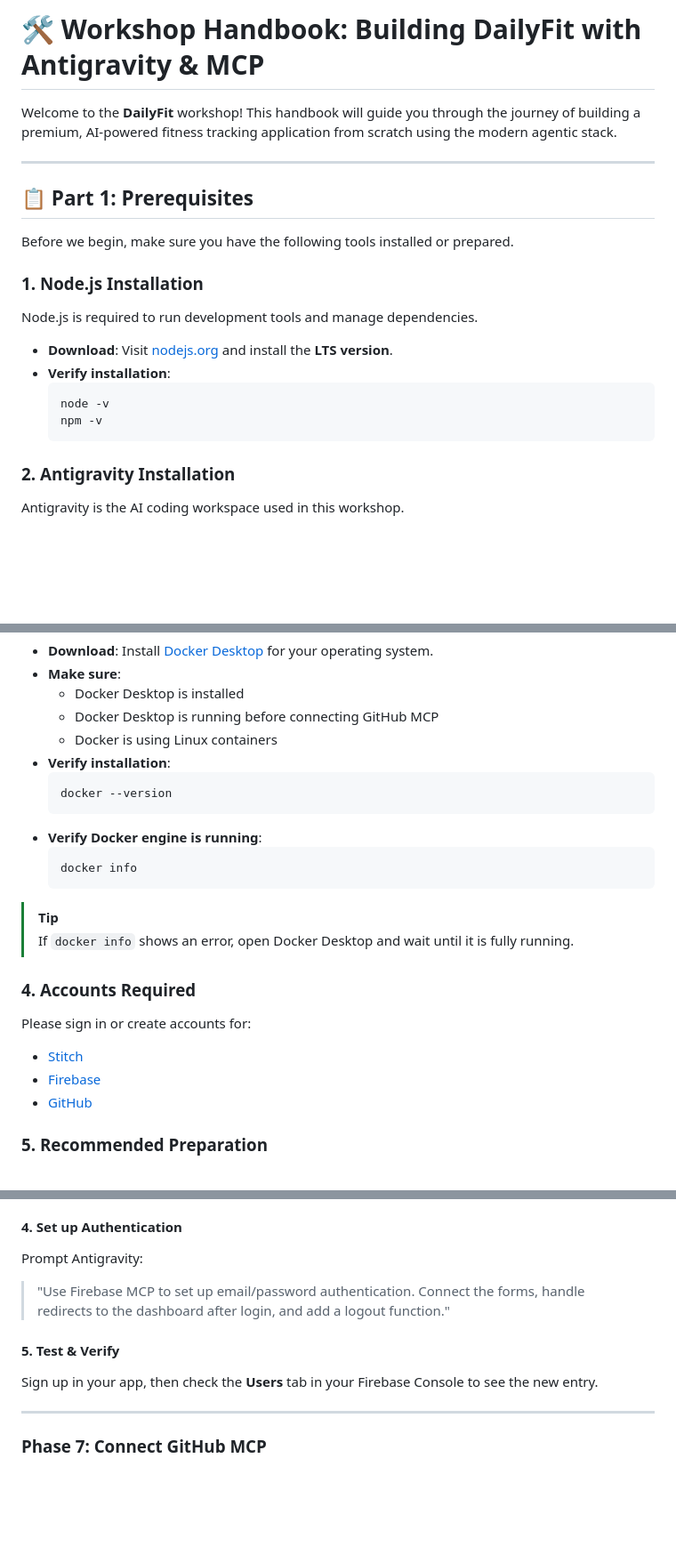
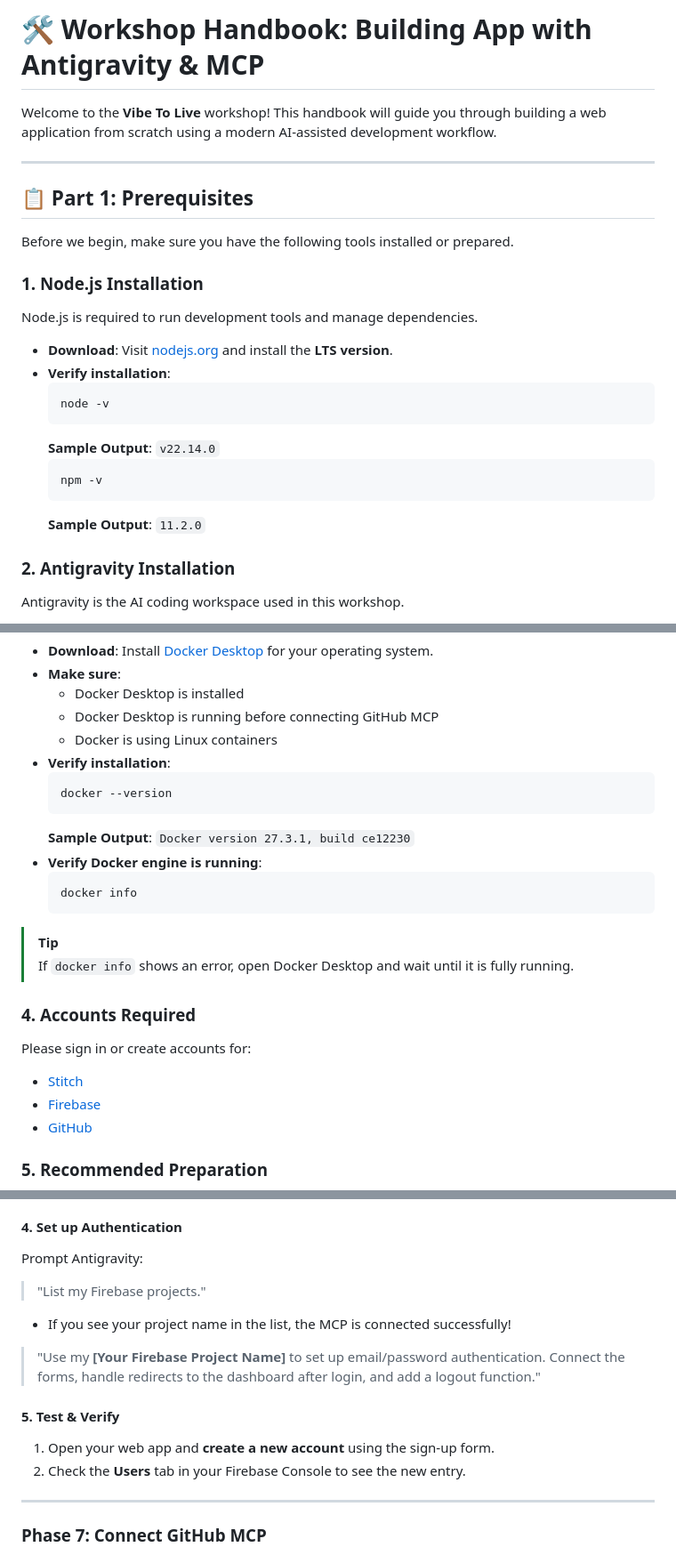
Before and after one commit to xianyang-05/Vibe-To-Live_Session1, a Markdown page: README.md, 3 parts joined by grey strips. Shown at 89% size. Rendered like a GitHub page; blank space fills up the shorter version.

````diff
--- a/README.md
+++ b/README.md
@@ -1,6 +1,6 @@
-# 🛠️ Workshop Handbook: Building DailyFit with Antigravity & MCP
+# 🛠️ Workshop Handbook: Building App with Antigravity & MCP
 
-Welcome to the **DailyFit** workshop! This handbook will guide you through the journey of building a premium, AI-powered fitness tracking application from scratch using the modern agentic stack.
+Welcome to the **Vibe To Live** workshop! This handbook will guide you through building a web application from scratch using a modern AI-assisted development workflow.
 
 ---
 
@@ -14,8 +14,12 @@ Node.js is required to run development tools and manage dependencies.
 - **Verify installation**:
   ```bash
   node -v
+  ```
+  **Sample Output**: `v22.14.0`
+  ```bash
   npm -v
   ```
+  **Sample Output**: `11.2.0`
 
 ### 2. Antigravity Installation
 Antigravity is the AI coding workspace used in this workshop.
@@ -35,6 +39,7 @@ Docker is needed to run some MCP servers locally, especially GitHub MCP.
   ```bash
   docker --version
   ```
+  **Sample Output**: `Docker version 27.3.1, build ce12230`
 - **Verify Docker engine is running**:
   ```bash
   docker info
@@ -165,10 +177,14 @@ firebase login
 
 #### 4. Set up Authentication
 Prompt Antigravity:
-> "Use Firebase MCP to set up email/password authentication. Connect the forms, handle redirects to the dashboard after login, and add a logout function."
+> "List my Firebase projects."
+- If you see your project name in the list, the MCP is connected successfully!
+
+> "Use my **[Your Firebase Project Name]** to set up email/password authentication. Connect the forms, handle redirects to the dashboard after login, and add a logout function."
 
 #### 5. Test & Verify
-Sign up in your app, then check the **Users** tab in your Firebase Console to see the new entry.
+1. Open your web app and **create a new account** using the sign-up form.
+2. Check the **Users** tab in your Firebase Console to see the new entry.
 
 ---
 
````
Also changed, not shown: other parts of README.md (+17 -10 lines).
